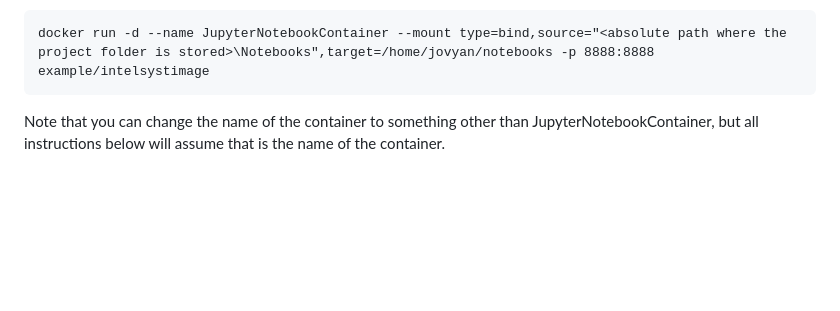
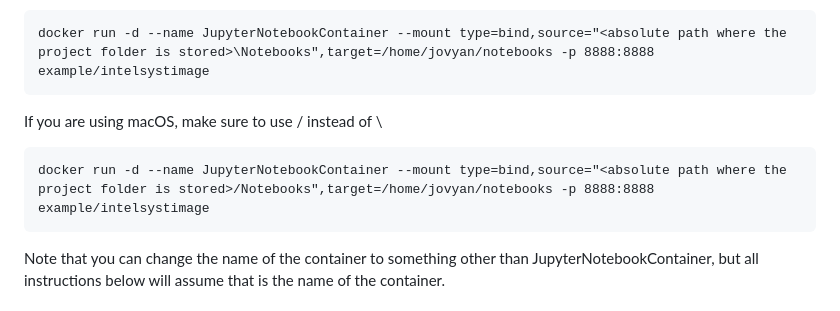
Before and after one commit to JTDSchool/CloudComputing-Project, a Markdown page: README.md, the part around the change. GitHub-like rendering; blank space fills up the shorter version.

````diff
--- a/README.md
+++ b/README.md
@@ -23,6 +23,12 @@ Generally, you want a Docker container to run in a (mostly) isolated manner. It
 
 ```
 docker run -d --name JupyterNotebookContainer --mount type=bind,source="<absolute path where the project folder is stored>\Notebooks",target=/home/jovyan/notebooks -p 8888:8888 example/intelsystimage
+```
+
+If you are using macOS, make sure to use / instead of \
+
+```
+docker run -d --name JupyterNotebookContainer --mount type=bind,source="<absolute path where the project folder is stored>/Notebooks",target=/home/jovyan/notebooks -p 8888:8888 example/intelsystimage
 ```
 
 Note that you can change the name of the container to something other than JupyterNotebookContainer, but all instructions below will assume that is the name of the container.
````
